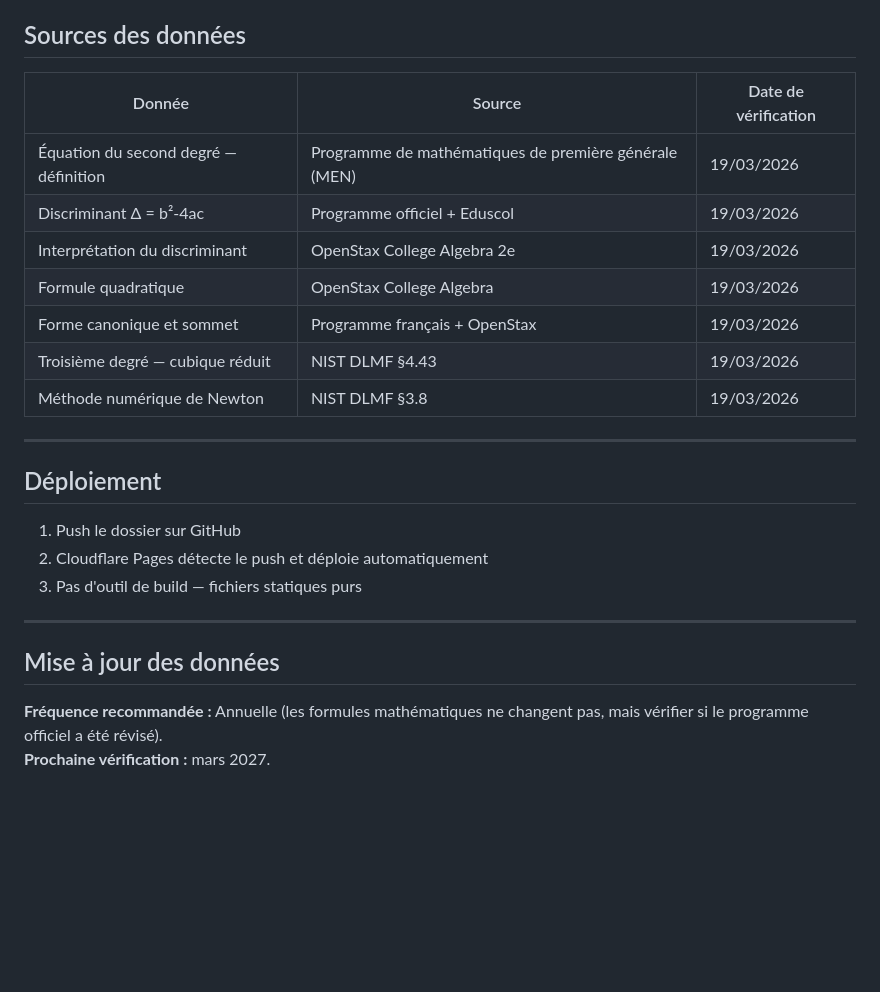
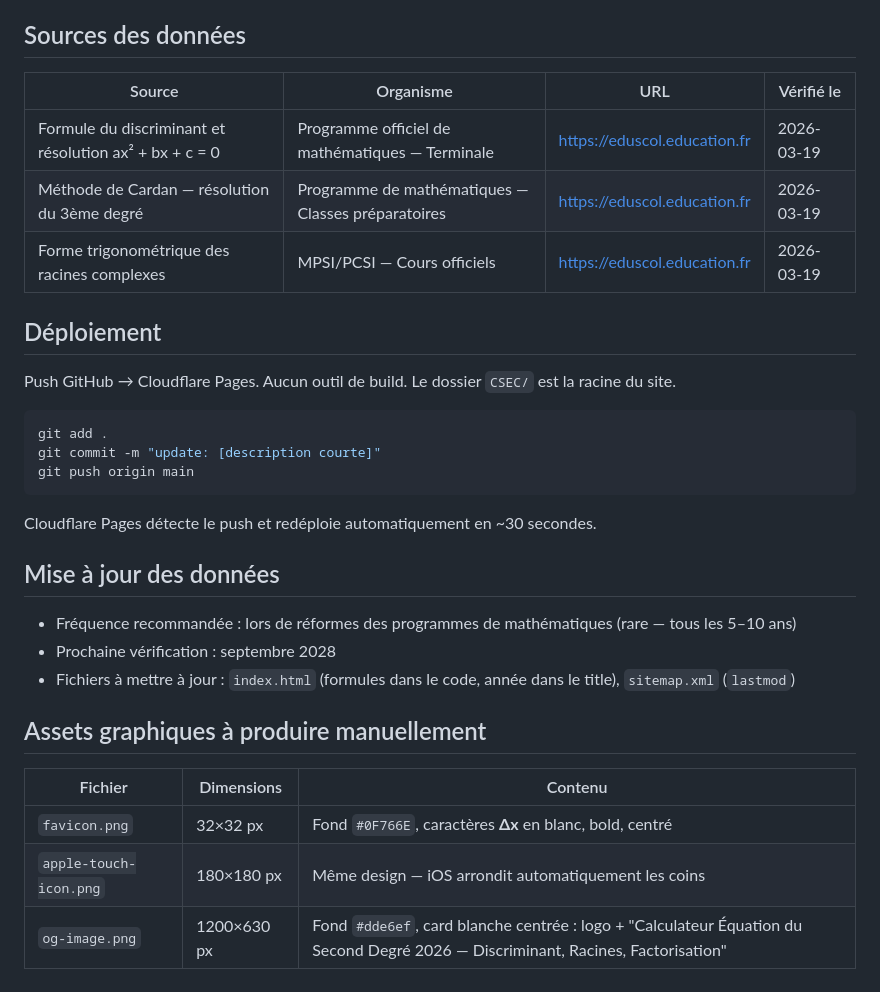
Before and after one commit to LeonardoRubatto/CSEC, a Markdown page: CSEC/readme.md, the part around one of its changes. Rendered like a GitHub page; blank space fills up the shorter version.

````diff
--- a/CSEC/readme.md
+++ b/CSEC/readme.md
@@ -71,27 +55,34 @@ Tous les SVG doivent être installés dans `/assets/icons/` avant le déploiemen
 
 ## Sources des données
 
-| Donnée | Source | Date de vérification |
-|---|---|---|
-| Équation du second degré — définition | Programme de mathématiques de première générale (MEN) | 19/03/2026 |
-| Discriminant Δ = b²-4ac | Programme officiel + Eduscol | 19/03/2026 |
-| Interprétation du discriminant | OpenStax College Algebra 2e | 19/03/2026 |
-| Formule quadratique | OpenStax College Algebra | 19/03/2026 |
-| Forme canonique et sommet | Programme français + OpenStax | 19/03/2026 |
-| Troisième degré — cubique réduit | NIST DLMF §4.43 | 19/03/2026 |
-| Méthode numérique de Newton | NIST DLMF §3.8 | 19/03/2026 |
-
----
+| Source | Organisme | URL | Vérifié le |
+|--------|-----------|-----|------------|
+| Formule du discriminant et résolution ax² + bx + c = 0 | Programme officiel de mathématiques — Terminale | https://eduscol.education.fr | 2026-03-19 |
+| Méthode de Cardan — résolution du 3ème degré | Programme de mathématiques — Classes préparatoires | https://eduscol.education.fr | 2026-03-19 |
+| Forme trigonométrique des racines complexes | MPSI/PCSI — Cours officiels | https://eduscol.education.fr | 2026-03-19 |
 
 ## Déploiement
 
-1. Push le dossier sur GitHub
-2. Cloudflare Pages détecte le push et déploie automatiquement
-3. Pas d'outil de build — fichiers statiques purs
+Push GitHub → Cloudflare Pages. Aucun outil de build. Le dossier `CSEC/` est la racine du site.
 
----
+```bash
+git add .
+git commit -m "update: [description courte]"
+git push origin main
+```
+
+Cloudflare Pages détecte le push et redéploie automatiquement en ~30 secondes.
 
 ## Mise à jour des données
 
-**Fréquence recommandée :** Annuelle (les formules mathématiques ne changent pas, mais vérifier si le programme officiel a été révisé).
-**Prochaine vérification :** mars 2027.
+- Fréquence recommandée : lors de réformes des programmes de mathématiques (rare — tous les 5–10 ans)
+- Prochaine vérification : septembre 2028
+- Fichiers à mettre à jour : `index.html` (formules dans le code, année dans le title), `sitemap.xml` (`lastmod`)
+
+## Assets graphiques à produire manuellement
+
+| Fichier | Dimensions | Contenu |
+|---------|------------|---------|
+| `favicon.png` | 32×32 px | Fond `#0F766E`, caractères **Δx** en blanc, bold, centré |
+| `apple-touch-icon.png` | 180×180 px | Même design — iOS arrondit automatiquement les coins |
+| `og-image.png` | 1200×630 px | Fond `#dde6ef`, card blanche centrée : logo + "Calculateur Équation du Second Degré 2026 — Discriminant, Racines, Factorisation" |
````
Also changed, not shown: other parts of CSEC/readme.md (+39 -55 lines).
